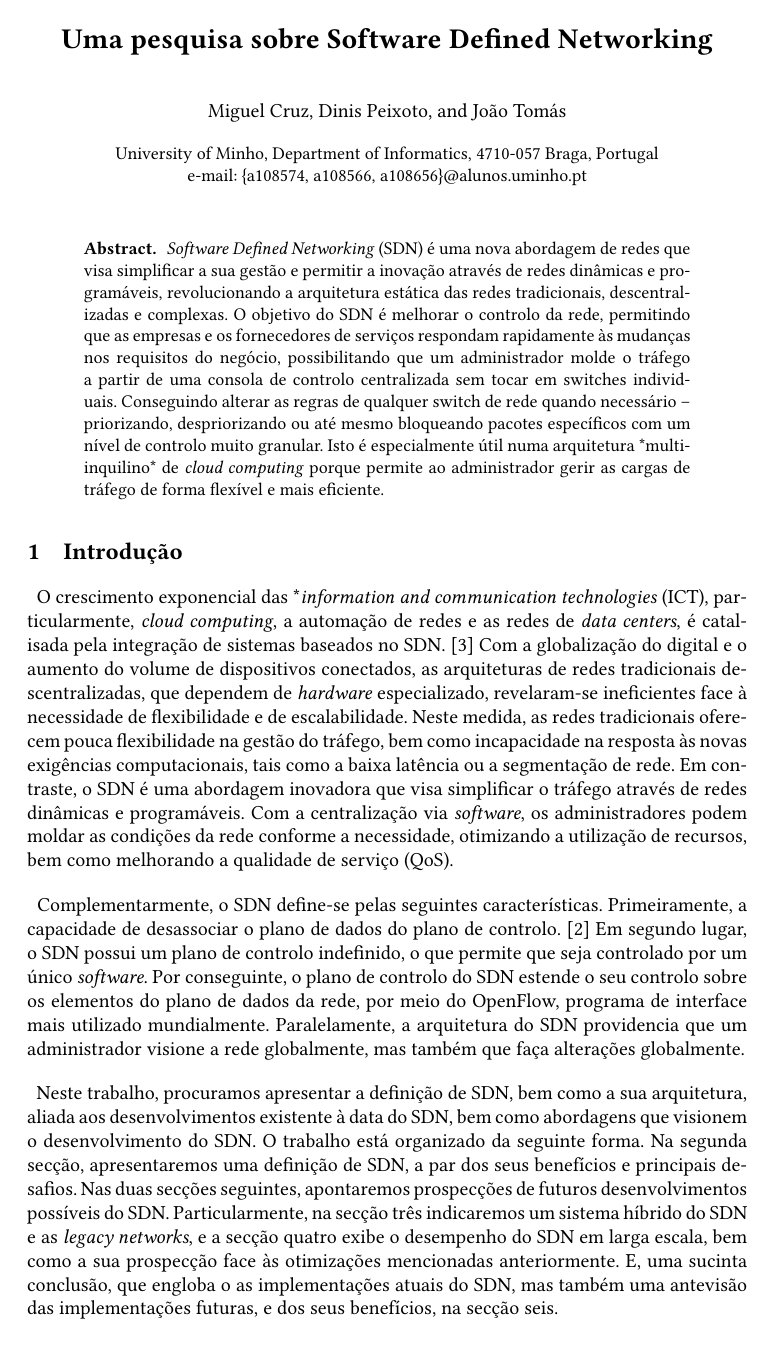
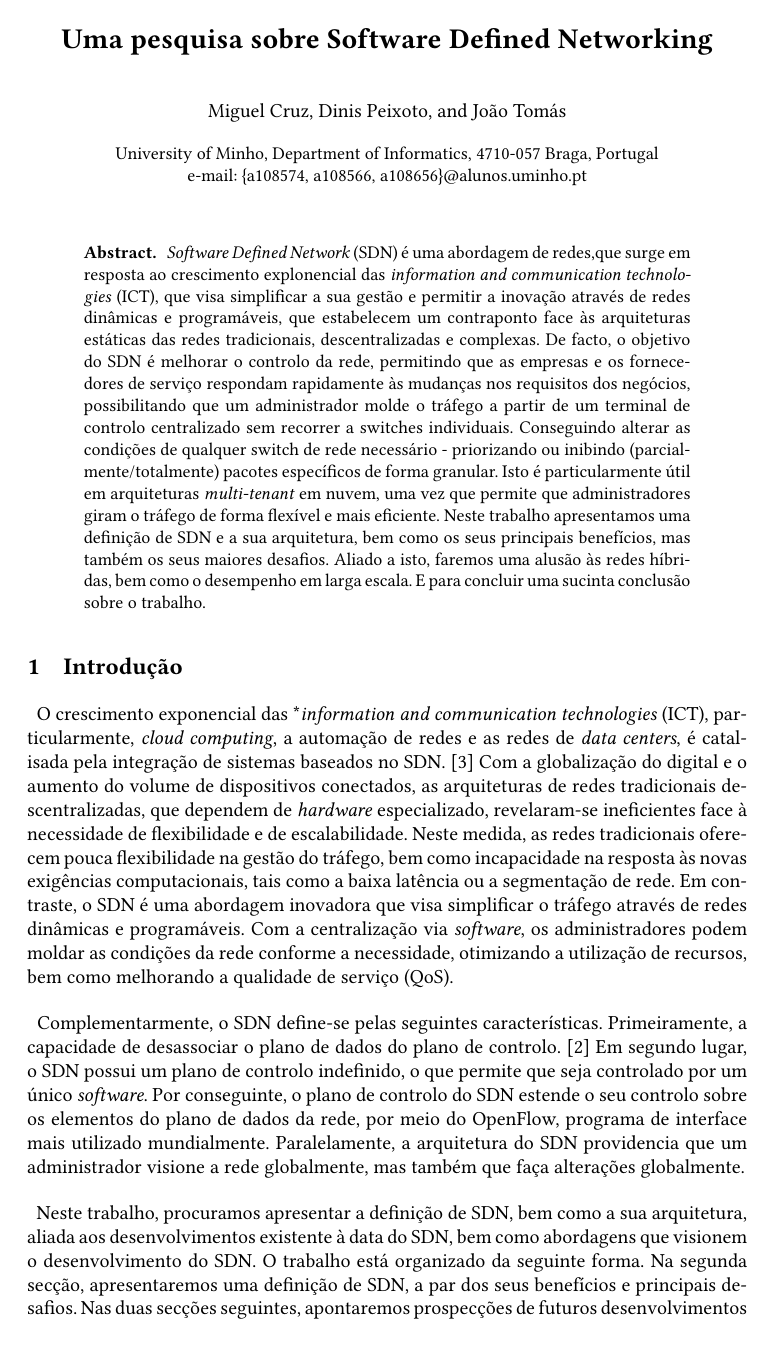
Before and after one commit to MiguelPacoCruz/EnsaioRedes, a LaTeX paper (lncs-paper.tex): page 1 of 5 before the commit and page 1 of 6 after it. Compiled offline with pdfLaTeX.

Commit message:
Abstract

```diff
--- a/lncs-paper.tex
+++ b/lncs-paper.tex
@@ -36,9 +36,11 @@ e-mail: \{a108574, a108566, a108656\}@alunos.uminho.pt
 
 \maketitle
 \begin{abstract}
-    \textit {Software Defined Networking} (SDN) é uma nova abordagem de redes que visa simplificar a sua gestão e permitir a inovação através de redes dinâmicas e programáveis,  revolucionando a arquitetura estática das redes tradicionais, descentralizadas e complexas.
-    O objetivo do SDN é melhorar o controlo da rede, permitindo que as empresas e os fornecedores de serviços respondam rapidamente às mudanças nos requisitos do negócio, possibilitando que um administrador molde o tráfego a partir de uma consola de controlo centralizada sem tocar em switches individuais. Conseguindo alterar as regras de qualquer switch de rede quando necessário – priorizando, despriorizando ou até mesmo bloqueando pacotes específicos com um nível de controlo muito granular.
-    Isto é especialmente útil numa arquitetura *multi-inquilino* de \textit {cloud computing}  porque permite ao administrador gerir as cargas de tráfego de forma flexível e mais eficiente.
+\textit{Software Defined Network} (SDN) é uma abordagem de redes,que surge em resposta ao crescimento explonencial das \textit{information and communication technologies} (ICT), que visa simplificar a sua gestão e permitir a inovação através de redes
+dinâmicas e programáveis, que estabelecem um contraponto face às arquiteturas estáticas das redes tradicionais, descentralizadas e complexas. De facto, o objetivo do SDN é melhorar o controlo da rede, permitindo que as empresas e os fornecedores de serviço respondam
+rapidamente às mudanças nos requisitos dos negócios, possibilitando que um administrador molde o tráfego a partir de um terminal de controlo centralizado sem recorrer a switches individuais. Conseguindo alterar as condições de qualquer switch de rede necessário - priorizando ou inibindo (parcialmente/totalmente) pacotes específicos de forma granular.
+Isto é particularmente útil em arquiteturas \textit{multi-tenant} em nuvem, uma vez que permite que administradores giram o tráfego de forma flexível e mais eficiente.
+Neste trabalho apresentamos uma definição de SDN e a sua arquitetura, bem como os seus principais benefícios, mas também os seus maiores desafios. Aliado a isto, faremos uma alusão às redes híbridas, bem como o desempenho em larga escala. E para concluir uma sucinta conclusão sobre o trabalho.
 \end{abstract}
 
 \section{Introdução}
```
Also changed, not shown: lncs-paper.pdf, lncs-paper.tex (2 more changed lines), 5 other files.
